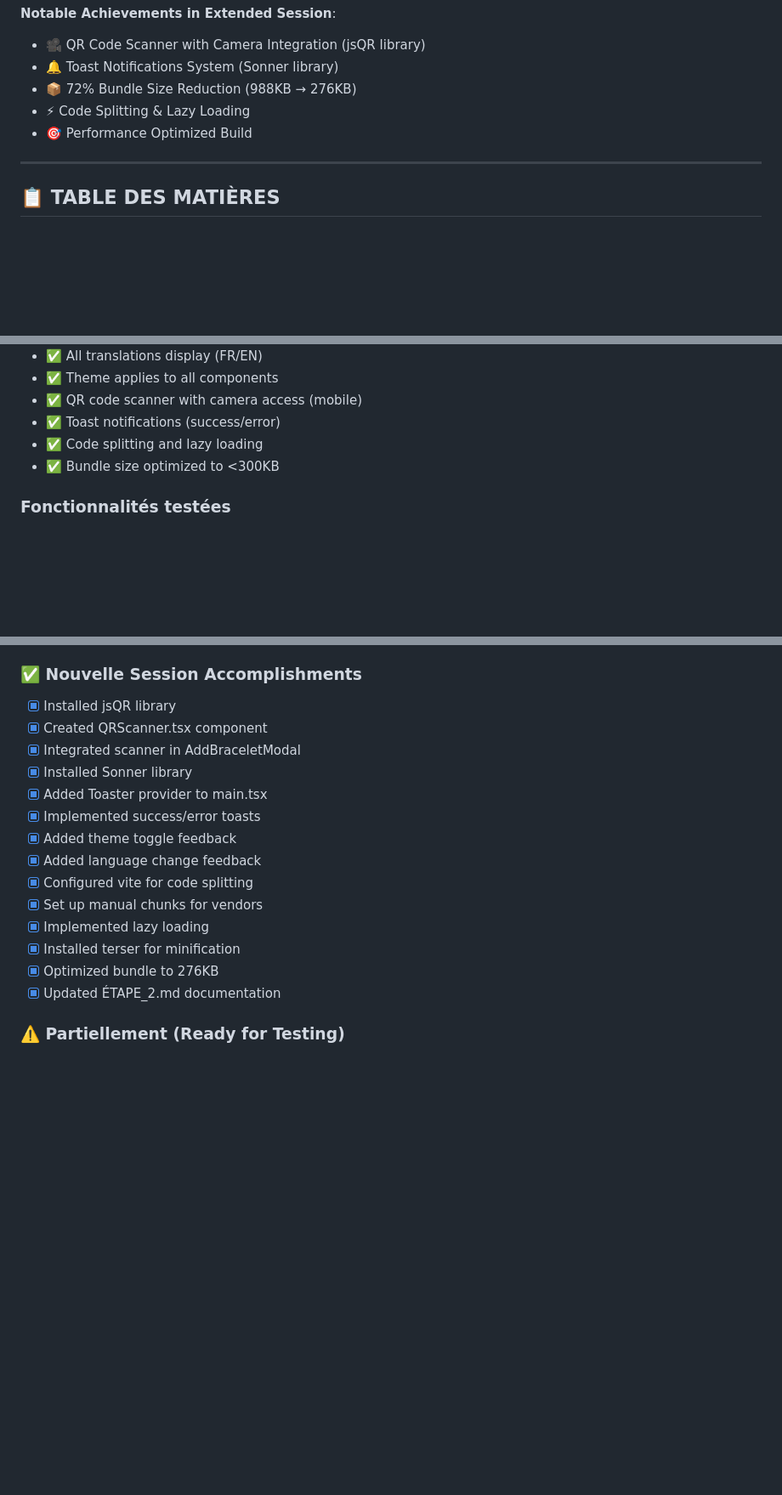
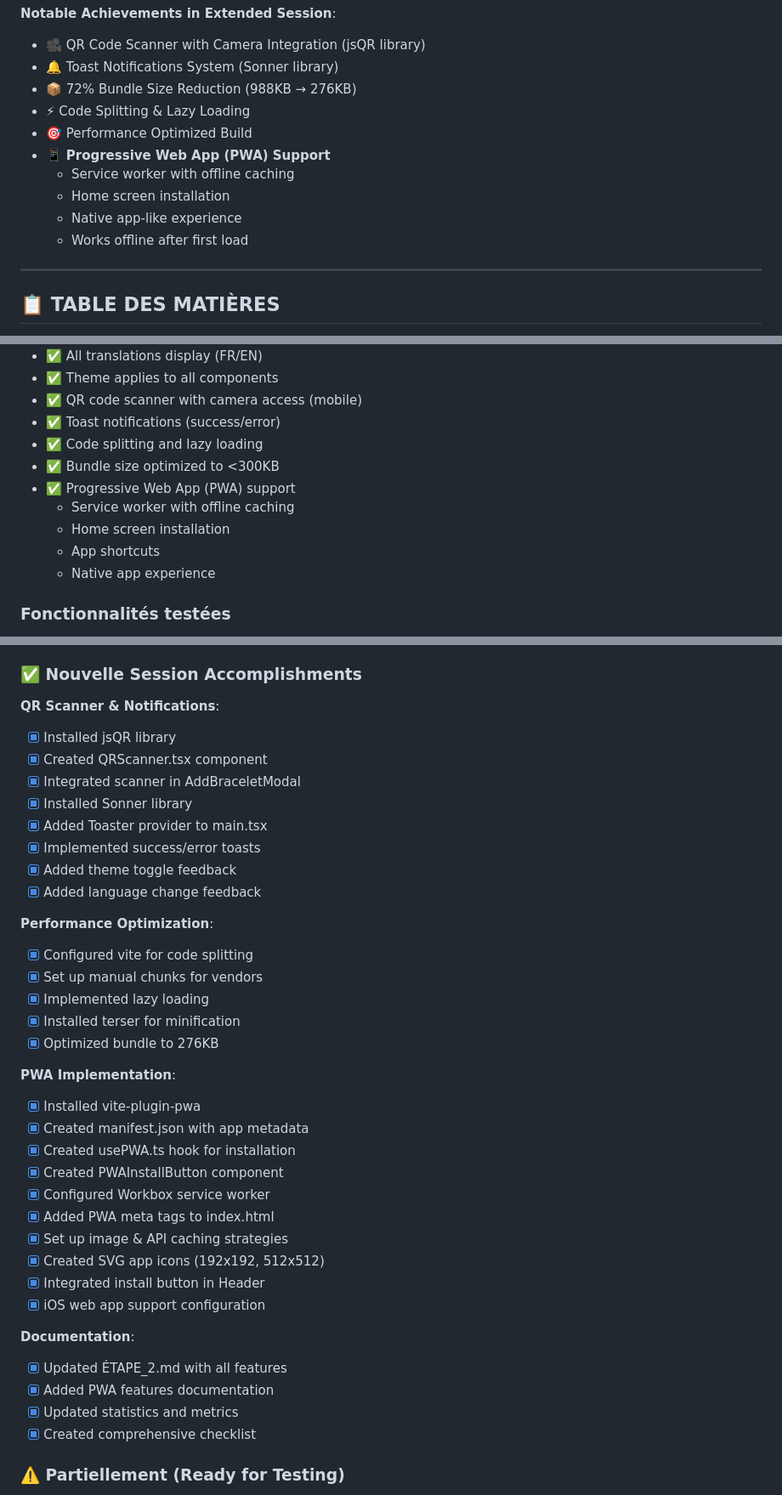
Before and after one commit to kevindupas/leguardian, a Markdown page: ETAPE_2.md, 3 parts joined by grey strips. Shown at 85% size. Rendered like a GitHub page; blank space fills up the shorter version.

```diff
--- a/ETAPE_2.md
+++ b/ETAPE_2.md
@@ -10,6 +10,11 @@
 - 📦 72% Bundle Size Reduction (988KB → 276KB)
 - ⚡ Code Splitting & Lazy Loading
 - 🎯 Performance Optimized Build
+- 📱 **Progressive Web App (PWA) Support**
+  - Service worker with offline caching
+  - Home screen installation
+  - Native app-like experience
+  - Works offline after first load
 
 ---
 
@@ -501,6 +557,11 @@ Performance Gains:
 - ✅ Toast notifications (success/error)
 - ✅ Code splitting and lazy loading
 - ✅ Bundle size optimized to <300KB
+- ✅ Progressive Web App (PWA) support
+  - Service worker with offline caching
+  - Home screen installation
+  - App shortcuts
+  - Native app experience
 
 ### Fonctionnalités testées
 - ✅ Dark mode toggle persists
@@ -735,6 +796,8 @@ package.json                            (Dependencies)
 - [x] Bundle size optimization (72% reduction)
 
 ### ✅ Nouvelle Session Accomplishments
+
+**QR Scanner & Notifications**:
 - [x] Installed jsQR library
 - [x] Created QRScanner.tsx component
 - [x] Integrated scanner in AddBraceletModal
@@ -743,12 +806,31 @@ package.json                            (Dependencies)
 - [x] Implemented success/error toasts
 - [x] Added theme toggle feedback
 - [x] Added language change feedback
+
+**Performance Optimization**:
 - [x] Configured vite for code splitting
 - [x] Set up manual chunks for vendors
 - [x] Implemented lazy loading
 - [x] Installed terser for minification
 - [x] Optimized bundle to 276KB
-- [x] Updated ÉTAPE_2.md documentation
+
+**PWA Implementation**:
+- [x] Installed vite-plugin-pwa
+- [x] Created manifest.json with app metadata
+- [x] Created usePWA.ts hook for installation
+- [x] Created PWAInstallButton component
+- [x] Configured Workbox service worker
+- [x] Added PWA meta tags to index.html
+- [x] Set up image & API caching strategies
+- [x] Created SVG app icons (192x192, 512x512)
+- [x] Integrated install button in Header
+- [x] iOS web app support configuration
+
+**Documentation**:
+- [x] Updated ÉTAPE_2.md with all features
+- [x] Added PWA features documentation
+- [x] Updated statistics and metrics
+- [x] Created comprehensive checklist
 
 ### ⚠️ Partiellement (Ready for Testing)
 - [x] Modal responsive (desktop tested, mobile ready)
```
Also changed, not shown: other parts of ETAPE_2.md (+56 -0 lines).
